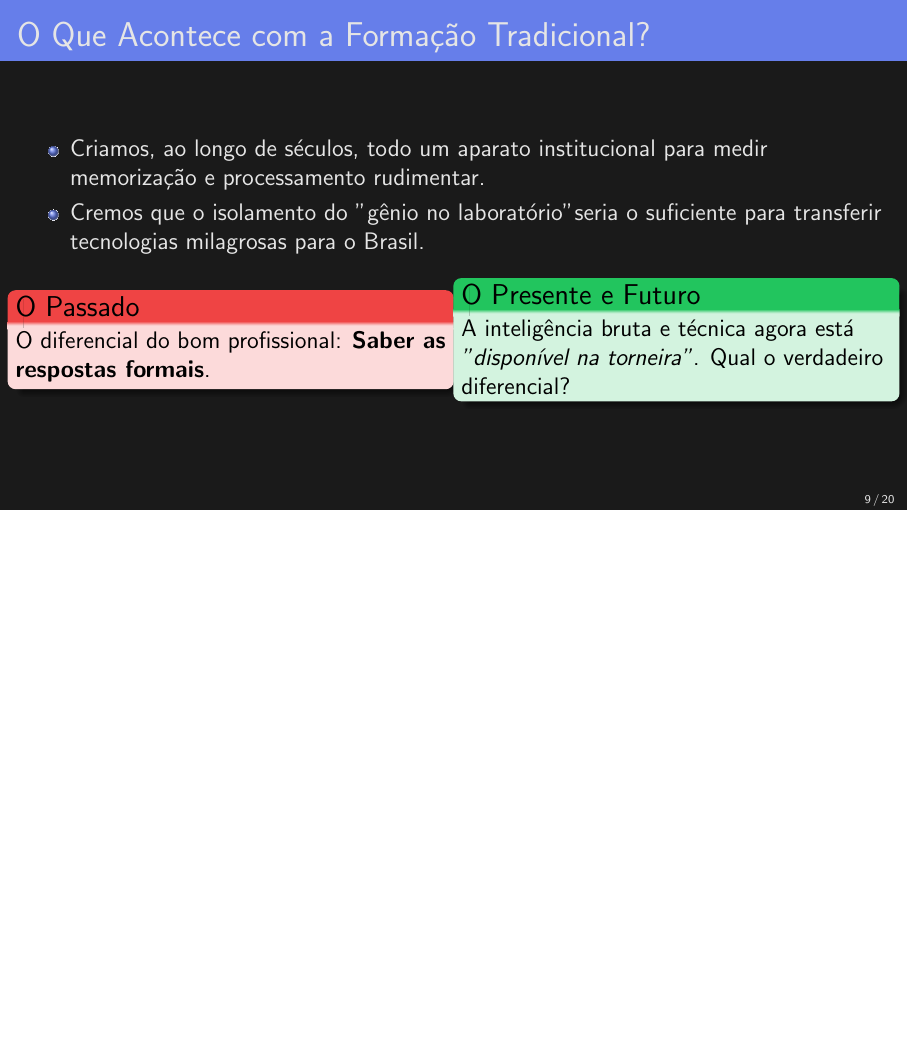
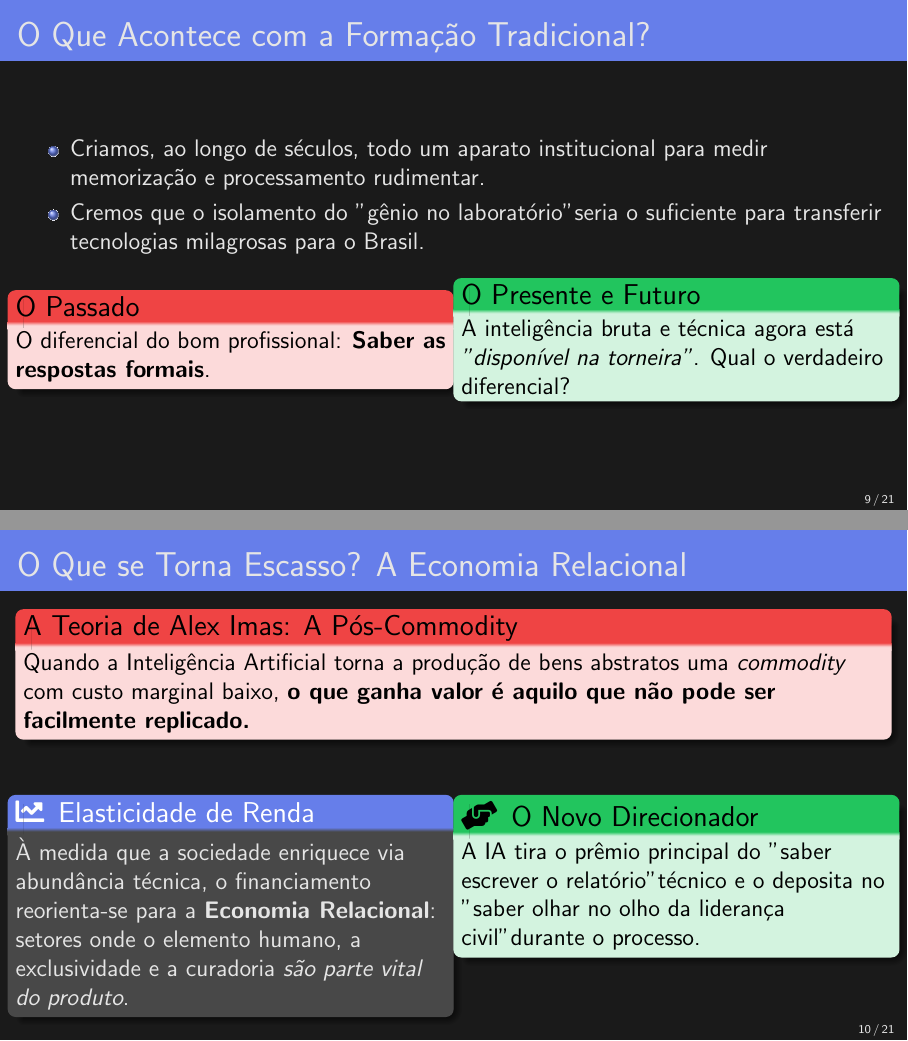
Before and after one commit to neylemkeunesp/ia-prudente-2025, LaTeX slides (apresentacao_extensao_ia.tex): page 14 of 25 before the commit and pages 14 and 15 of 26 after it, the two joined at a grey line, the shorter picture padded with empty space. Compiled offline with pdfLaTeX.

Commit message:
feat: adiciona discussao sobre economia relacional (Alex Imas)

```diff
--- a/apresentacao_extensao_ia.tex
+++ b/apresentacao_extensao_ia.tex
@@ -300,6 +300,26 @@
     \end{columns}
 \end{frame}
 
+\begin{frame}{O Que se Torna Escasso? A Economia Relacional}
+    \begin{alertblock}{A Teoria de Alex Imas: A Pós-Commodity}
+        Quando a Inteligência Artificial torna a produção de bens abstratos uma \textit{commodity} com custo marginal baixo, \textbf{o que ganha valor é aquilo que não pode ser facilmente replicado.}
+    \end{alertblock}
+
+    \vspace{0.3cm}
+    \begin{columns}[T]
+        \begin{column}{0.5\textwidth}
+            \begin{block}{\faChartLine\, Elasticidade de Renda}
+                À medida que a sociedade enriquece via abundância técnica, o financiamento reorienta-se para a \textbf{Economia Relacional}: setores onde o elemento humano, a exclusividade e a curadoria \textit{são parte vital do produto}.
+            \end{block}
+        \end{column}
+        \begin{column}{0.5\textwidth}
+            \begin{exampleblock}{\faHandsHelping\, O Novo Direcionador}
+                A IA tira o prêmio principal do "saber escrever o relatório" técnico e o deposita no "saber olhar no olho da liderança civil" durante o processo.
+            \end{exampleblock}
+        \end{column}
+    \end{columns}
+\end{frame}
+
 % ============================================================================
 % SEÇÃO 4: O QUE É AGÊNCIA?
 % ============================================================================
```
